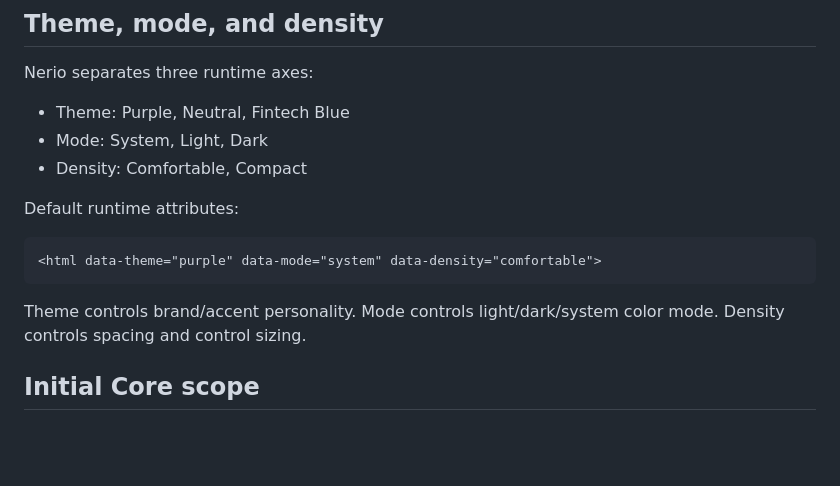
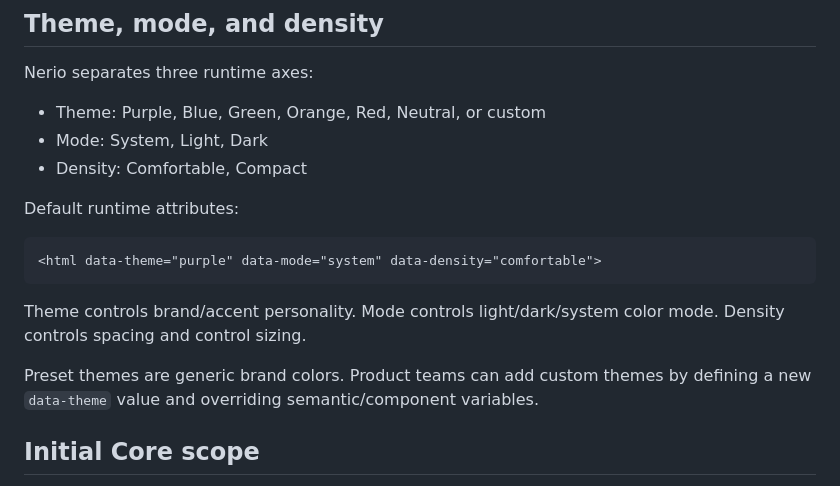
Before and after one commit to vpavlov-me/Nerio, a Markdown page: README.md, the part around the change. GitHub-like rendering; blank space fills up the shorter version.

Commit message:
Document expanded brand theme presets in README

````diff
--- a/README.md
+++ b/README.md
@@ -69,7 +69,7 @@ Future Pro implementation may live in a private repository or private workspace.
 
 Nerio separates three runtime axes:
 
-- Theme: Purple, Neutral, Fintech Blue
+- Theme: Purple, Blue, Green, Orange, Red, Neutral, or custom
 - Mode: System, Light, Dark
 - Density: Comfortable, Compact
 
@@ -80,6 +80,8 @@ Default runtime attributes:
 ```
 
 Theme controls brand/accent personality. Mode controls light/dark/system color mode. Density controls spacing and control sizing.
+
+Preset themes are generic brand colors. Product teams can add custom themes by defining a new `data-theme` value and overriding semantic/component variables.
 
 ## Initial Core scope
 
````
